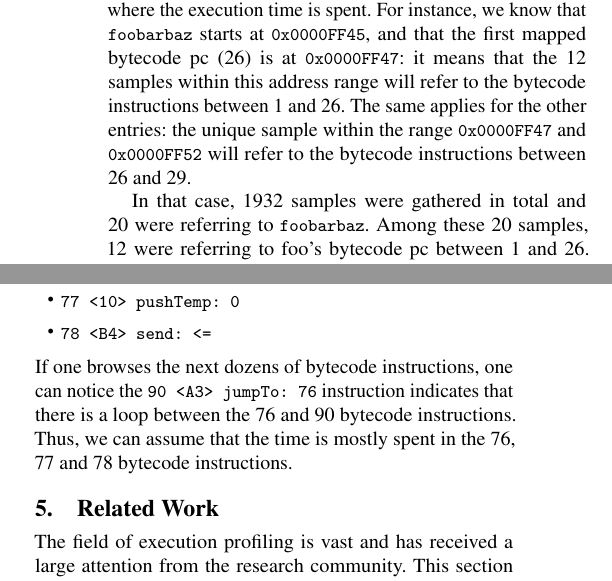
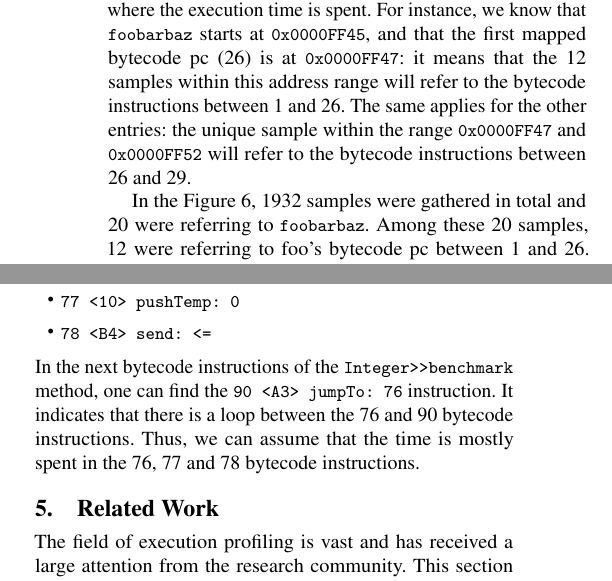
Before and after one commit to sophie-kaleba/2017-IWST-VMProfiler, a LaTeX paper (main.tex): two parts of the columns of page 5 of 8, joined at a grey line, cut so that both start at the same text. Compiled offline with pdfLaTeX; a missing font is replaced by an installed copy or a similar font.

Commit message:
clearer explanation for the loop in bytecode instructions

```diff
--- a/main.tex
+++ b/main.tex
@@ -465,7 +465,7 @@ A new field in \ct{FunctionSymbol} has been added to take the results of the mod
 As shown in \figref{NewMapping}, this new field helps with identifying where the execution time is spent. For instance, we know that \ct{foobarbaz} starts at \ct{0x0000FF45}, and that the first mapped bytecode pc (26) is at \ct{0x0000FF47}: it means that the 12 samples within this address range will refer to the bytecode instructions between 1 and 26.
 The same applies for the other entries: the unique sample within the range \ct{0x0000FF47} and \ct{0x0000FF52} will refer to the bytecode instructions between 26 and 29.
 
-In that case, 1932 samples were gathered in total and 20 were referring to \ct{foobarbaz}. Among these 20 samples, 12 were referring to foo's bytecode pc between 1 and 26. Therefore, 60\% of the time spent in \ct{foobarbaz} was spent between these bytecode pcs. \ins{say something about out of order execution / zero latency instructions?}
+In the \figref{NewMapping}, 1932 samples were gathered in total and 20 were referring to \ct{foobarbaz}. Among these 20 samples, 12 were referring to foo's bytecode pc between 1 and 26. Therefore, 60\% of the time spent in \ct{foobarbaz} was spent between these bytecode pcs. \ins{say something about out of order execution / zero latency instructions?}
 
 
  \begin{figure}[!htp]
@@ -503,7 +503,7 @@ In the \ct{Integer>>benchmark} function, most of the time is spent in the 74 -$>
 	\item \ct{77 <10> pushTemp: 0}
 	\item \ct{78 <B4> send: <=}
 \end{itemize}
-If one browses the next dozens of bytecode instructions, one can notice the \ct{90 <A3> jumpTo: 76} instruction indicates that there is a loop between the 76 and 90 bytecode instructions. Thus, we can assume that the time is mostly spent in the 76, 77 and 78 bytecode instructions.
+In the next bytecode instructions of the \ct{Integer>>benchmark} method, one can find the \ct{90 <A3> jumpTo: 76} instruction. It indicates that there is a loop between the 76 and 90 bytecode instructions. Thus, we can assume that the time is mostly spent in the 76, 77 and 78 bytecode instructions.
 
 %: % % % % % % % % % % % % % % % % % % % % % % % % % % % % % % % % %
 \section{Related Work}\seclabel{relatedWork}
```
